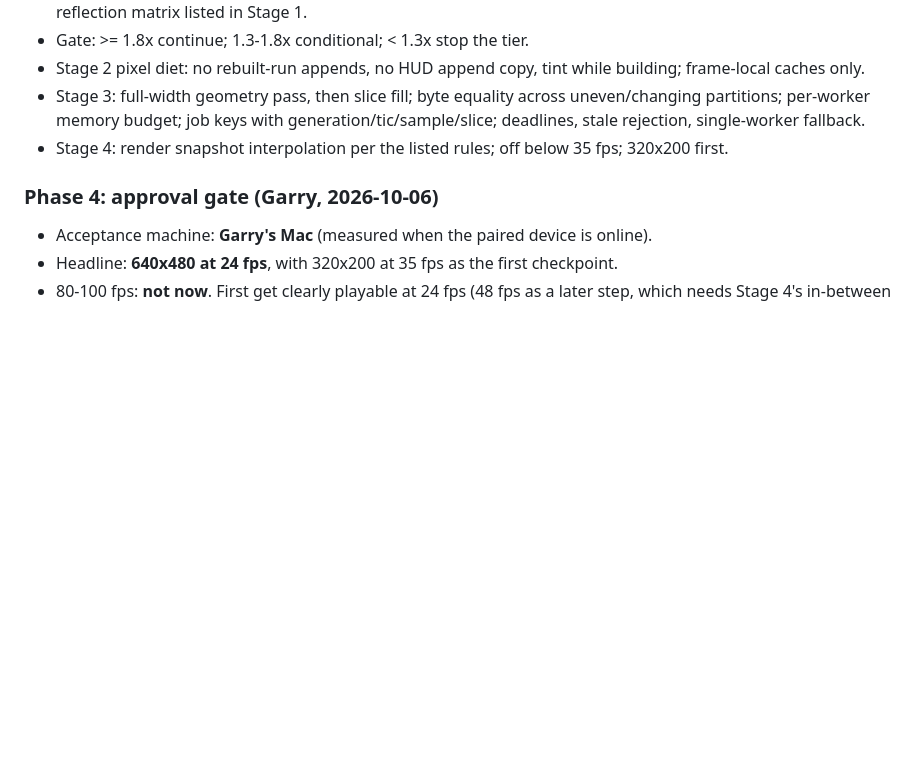
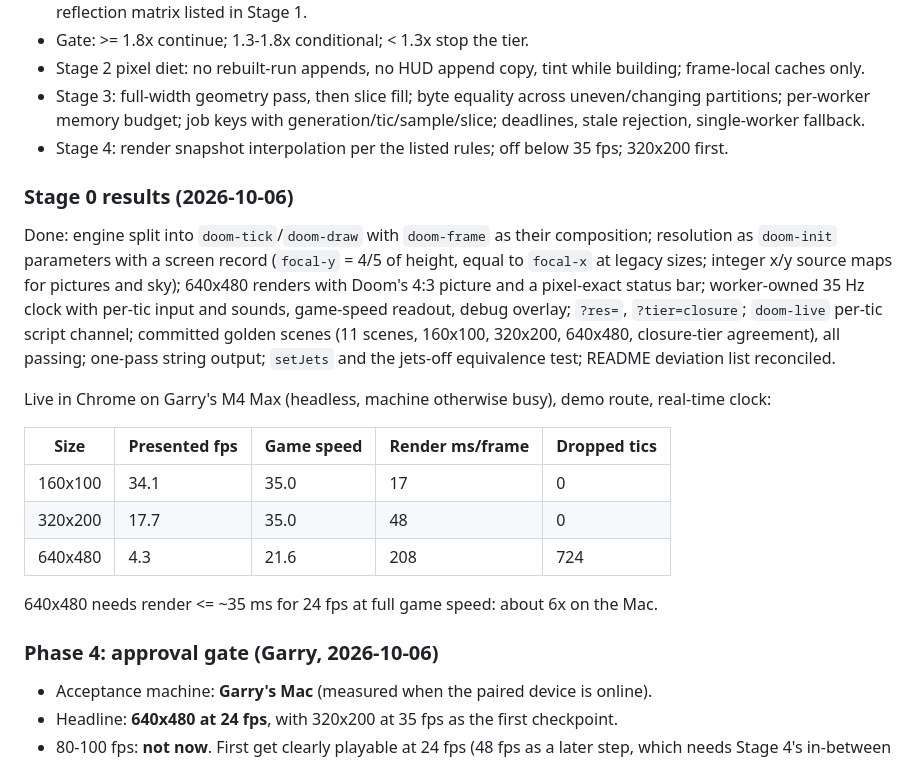
Before and after one commit to garrytan/bel-doom, a Markdown page: docs/plans/perf-640x480.md, the part around the change. Drawn GitHub-style; blank space fills up the shorter version.

Commit message:
Plan: Stage 0 results

```diff
--- a/docs/plans/perf-640x480.md
+++ b/docs/plans/perf-640x480.md
@@ -354,6 +354,20 @@ ENG DUAL VOICES — CONSENSUS TABLE:
 - Stage 4: render snapshot interpolation per the listed rules; off below 35 fps; 320x200 first.
 <!-- /autoplan-accepted:eng -->
 
+### Stage 0 results (2026-10-06)
+
+Done: engine split into `doom-tick`/`doom-draw` with `doom-frame` as their composition; resolution as `doom-init` parameters with a screen record (`focal-y` = 4/5 of height, equal to `focal-x` at legacy sizes; integer x/y source maps for pictures and sky); 640x480 renders with Doom's 4:3 picture and a pixel-exact status bar; worker-owned 35 Hz clock with per-tic input and sounds, game-speed readout, debug overlay; `?res=`, `?tier=closure`; `doom-live` per-tic script channel; committed golden scenes (11 scenes, 160x100, 320x200, 640x480, closure-tier agreement), all passing; one-pass string output; `setJets` and the jets-off equivalence test; README deviation list reconciled.
+
+Live in Chrome on Garry's M4 Max (headless, machine otherwise busy), demo route, real-time clock:
+
+| Size | Presented fps | Game speed | Render ms/frame | Dropped tics |
+|---|---|---|---|---|
+| 160x100 | 34.1 | 35.0 | 17 | 0 |
+| 320x200 | 17.7 | 35.0 | 48 | 0 |
+| 640x480 | 4.3 | 21.6 | 208 | 724 |
+
+640x480 needs render <= ~35 ms for 24 fps at full game speed: about 6x on the Mac.
+
 ### Phase 4: approval gate (Garry, 2026-10-06)
 
 - Acceptance machine: **Garry's Mac** (measured when the paired device is online).
```
